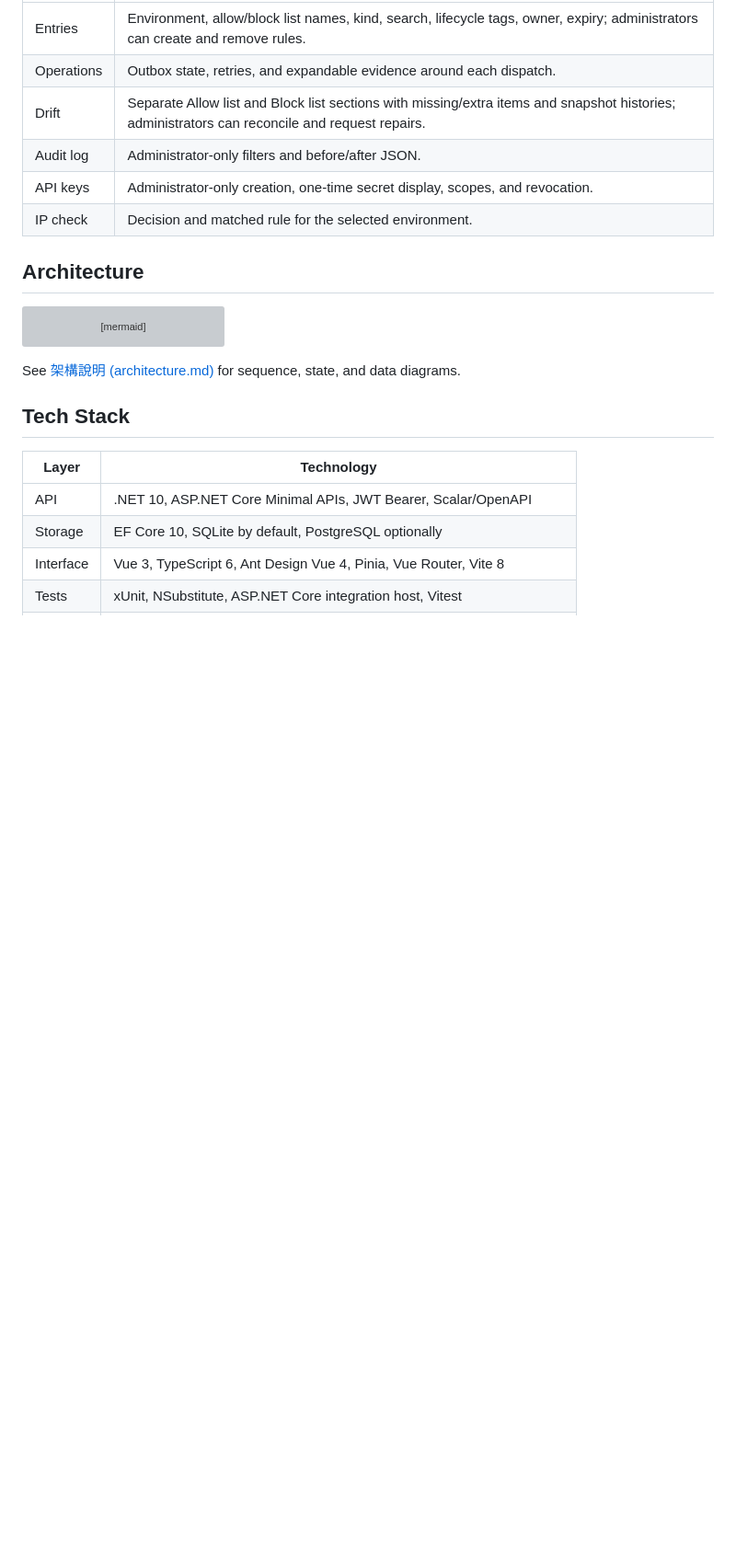
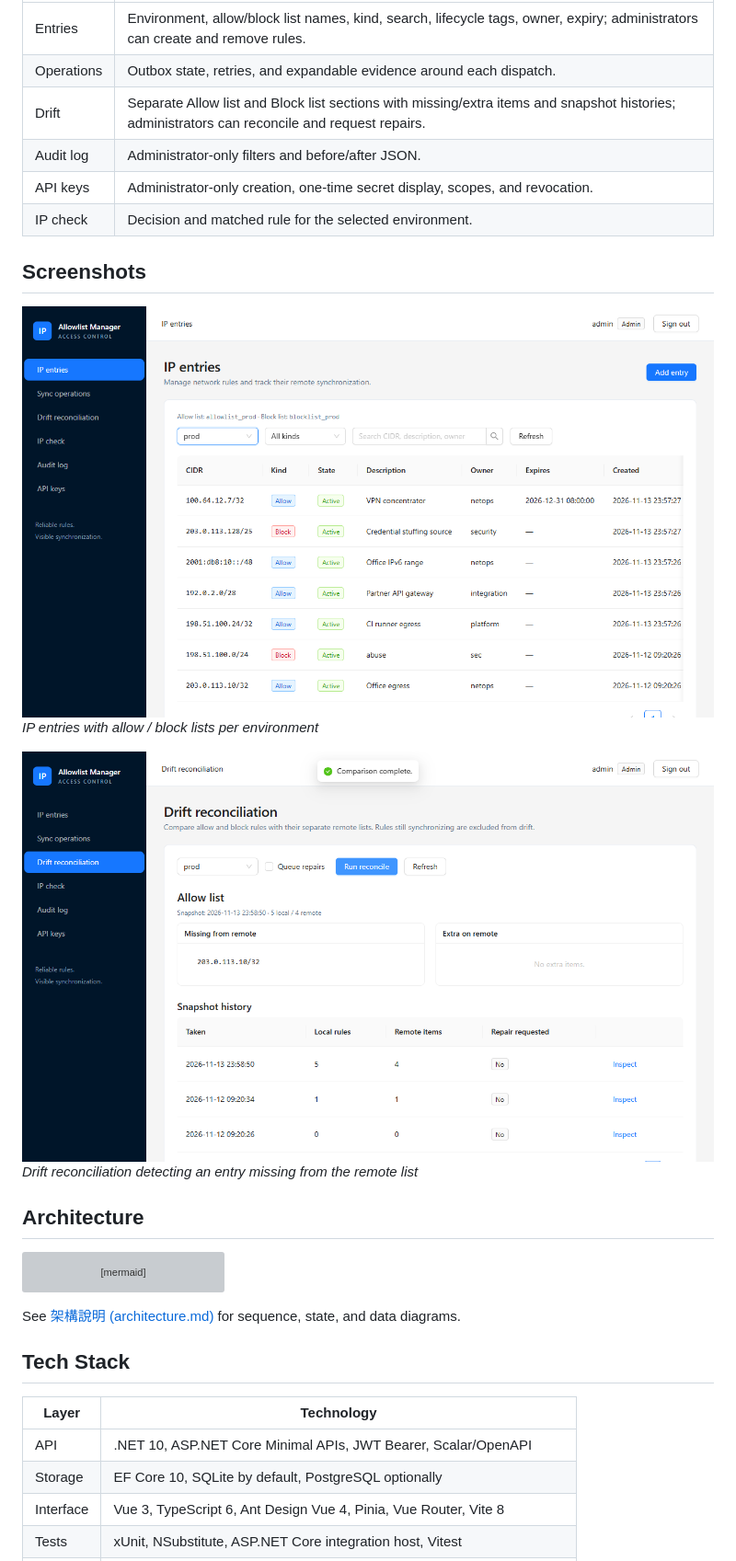
Before and after one commit to Marc-YULIN/ip-allowlist-manager, a Markdown page: README.md, the part around the change. Shown at 92% size. Drawn GitHub-style; pictures changed too: docs/images/drift.png (added), docs/images/entries.png (added); blank space fills up the shorter version; grey boxes are pictures that could not be loaded.

Commit message:
docs: add screenshots and localize Chinese README headings

```diff
--- a/README.md
+++ b/README.md
@@ -30,6 +30,16 @@ Administration screen guide:
 | Audit log | Administrator-only filters and before/after JSON. |
 | API keys | Administrator-only creation, one-time secret display, scopes, and revocation. |
 | IP check | Decision and matched rule for the selected environment. |
+
+## Screenshots
+
+<img src="docs/images/entries.png" alt="IP entries with allow / block lists per environment">
+
+*IP entries with allow / block lists per environment*
+
+<img src="docs/images/drift.png" alt="Drift reconciliation detecting an entry missing from the remote list">
+
+*Drift reconciliation detecting an entry missing from the remote list*
 
 ## Architecture
 
```
Also changed, not shown: README.zh-TW.md (+10 -0 lines).
